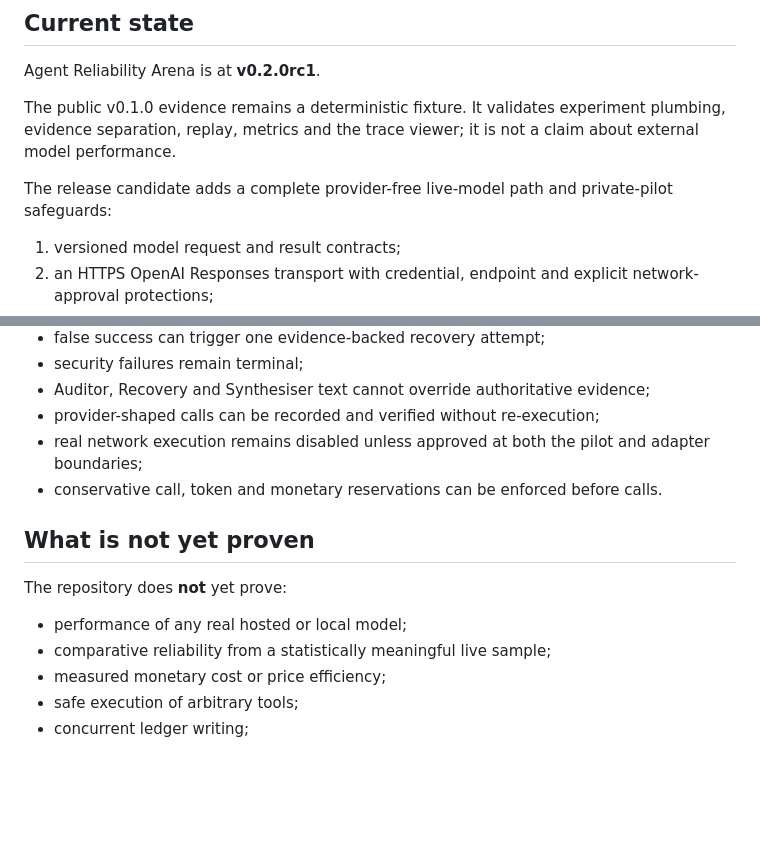
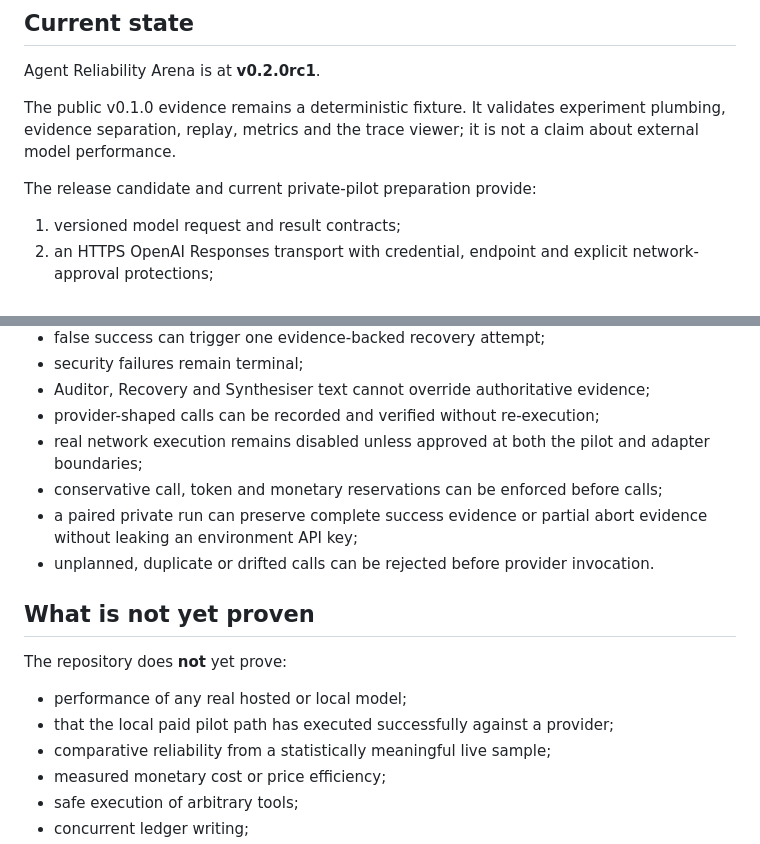
Before and after one commit to Luca-1304/agent-reliability-arena, a Markdown page: docs/PROJECT_STATUS.md, 2 parts joined by grey strips. Rendered like a GitHub page; blank space fills up the shorter version.

```diff
--- a/docs/PROJECT_STATUS.md
+++ b/docs/PROJECT_STATUS.md
@@ -8,7 +8,7 @@ Agent Reliability Arena is at **v0.2.0rc1**.
 
 The public v0.1.0 evidence remains a deterministic fixture. It validates experiment plumbing, evidence separation, replay, metrics and the trace viewer; it is not a claim about external model performance.
 
-The release candidate adds a complete provider-free live-model path and private-pilot safeguards:
+The release candidate and current private-pilot preparation provide:
 
 1. versioned model request and result contracts;
 2. an HTTPS OpenAI Responses transport with credential, endpoint and explicit network-approval protections;
@@ -56,13 +70,16 @@ For the controlled exact file-write fixture, the repository proves that:
 - Auditor, Recovery and Synthesiser text cannot override authoritative evidence;
 - provider-shaped calls can be recorded and verified without re-execution;
 - real network execution remains disabled unless approved at both the pilot and adapter boundaries;
-- conservative call, token and monetary reservations can be enforced before calls.
+- conservative call, token and monetary reservations can be enforced before calls;
+- a paired private run can preserve complete success evidence or partial abort evidence without leaking an environment API key;
+- unplanned, duplicate or drifted calls can be rejected before provider invocation.
 
 ## What is not yet proven
 
 The repository does **not** yet prove:
 
 - performance of any real hosted or local model;
+- that the local paid pilot path has executed successfully against a provider;
 - comparative reliability from a statistically meaningful live sample;
 - measured monetary cost or price efficiency;
 - safe execution of arbitrary tools;
```
Also changed, not shown: other parts of docs/PROJECT_STATUS.md (+27 -12 lines).
